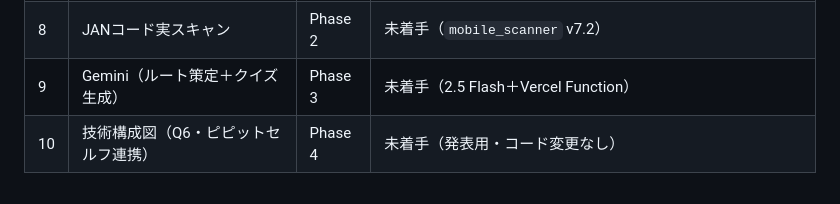
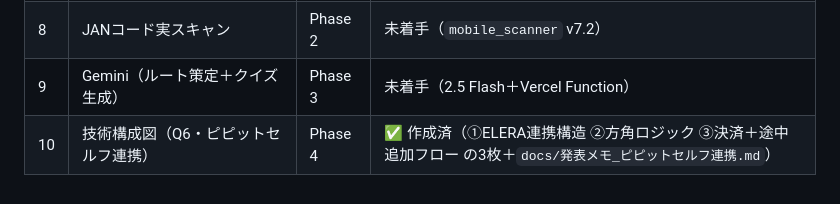
Before and after one commit to hiroyuki-rdx/hatonavi, a Markdown page: docs/仕様書.md, the part around the change. GitHub-like rendering.

Commit message:
docs(Phase4): ピピットセルフ連携の発表メモ追加＋チェックリスト更新(構成図3枚)
Co-Authored-By: Claude Opus 4.8 <noreply@anthropic.com>

```diff
--- a/docs/仕様書.md
+++ b/docs/仕様書.md
@@ -200,4 +200,4 @@ GitHub `hiroyuki-rdx/hatonavi` の `main` へ push → Vercel が自動ビルド
 | 7 | 走行検知の歩行ロック＋危険音声 | Phase 1 | ✅ 実装済（`motion_service.dart`＝走行検知ロック／`speech_service.dart`＝危険音声。非対応端末はロック無しで通常進行） |
 | 8 | JANコード実スキャン | Phase 2 | 未着手（`mobile_scanner` v7.2） |
 | 9 | Gemini（ルート策定＋クイズ生成） | Phase 3 | 未着手（2.5 Flash＋Vercel Function） |
-| 10 | 技術構成図（Q6・ピピットセルフ連携） | Phase 4 | 未着手（発表用・コード変更なし） |
+| 10 | 技術構成図（Q6・ピピットセルフ連携） | Phase 4 | ✅ 作成済（①ELERA連携構造 ②方角ロジック ③決済＋途中追加フロー の3枚＋`docs/発表メモ_ピピットセルフ連携.md`） |
```
Also changed, not shown: docs/発表メモ_ピピットセルフ連携.md (added, +34 -0 lines).
